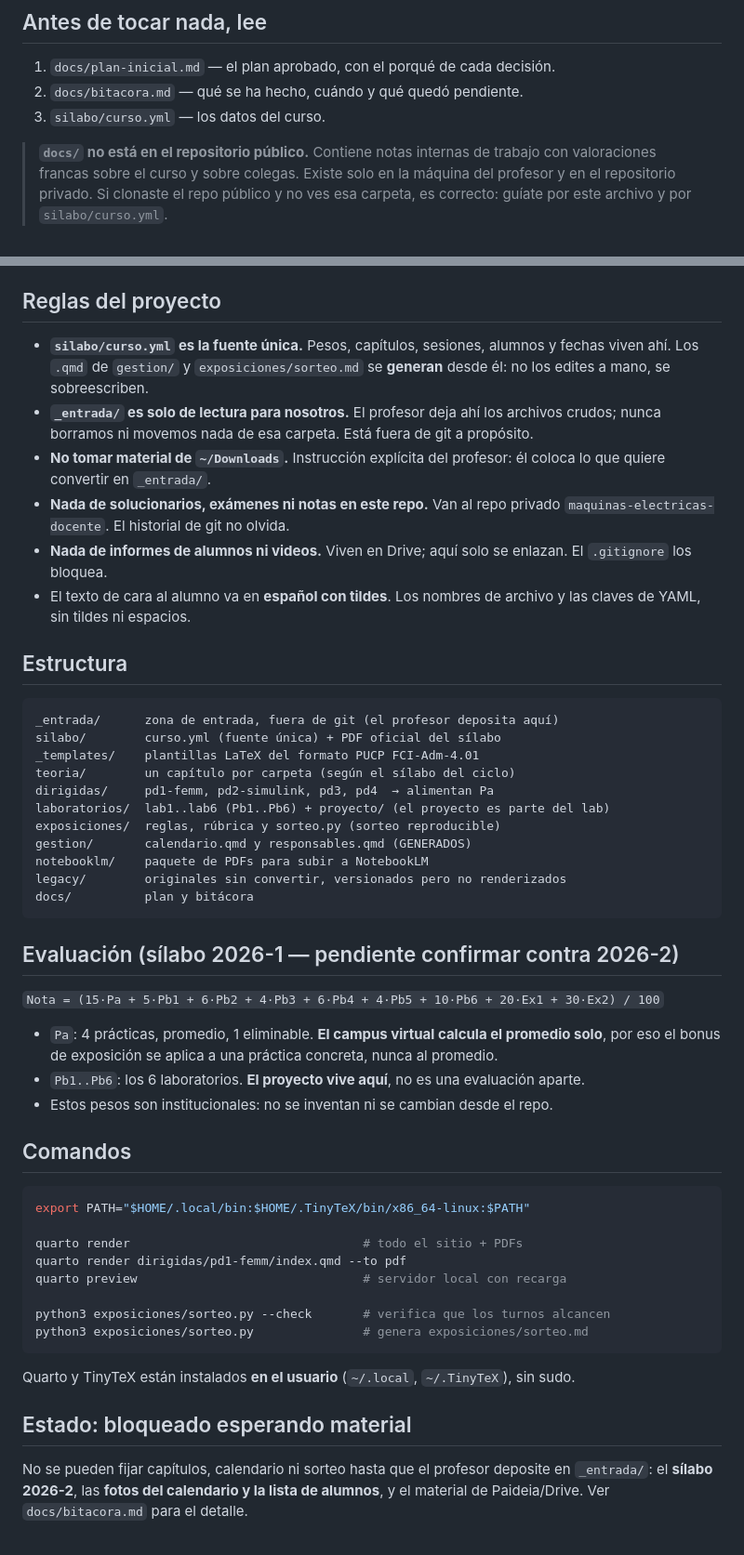
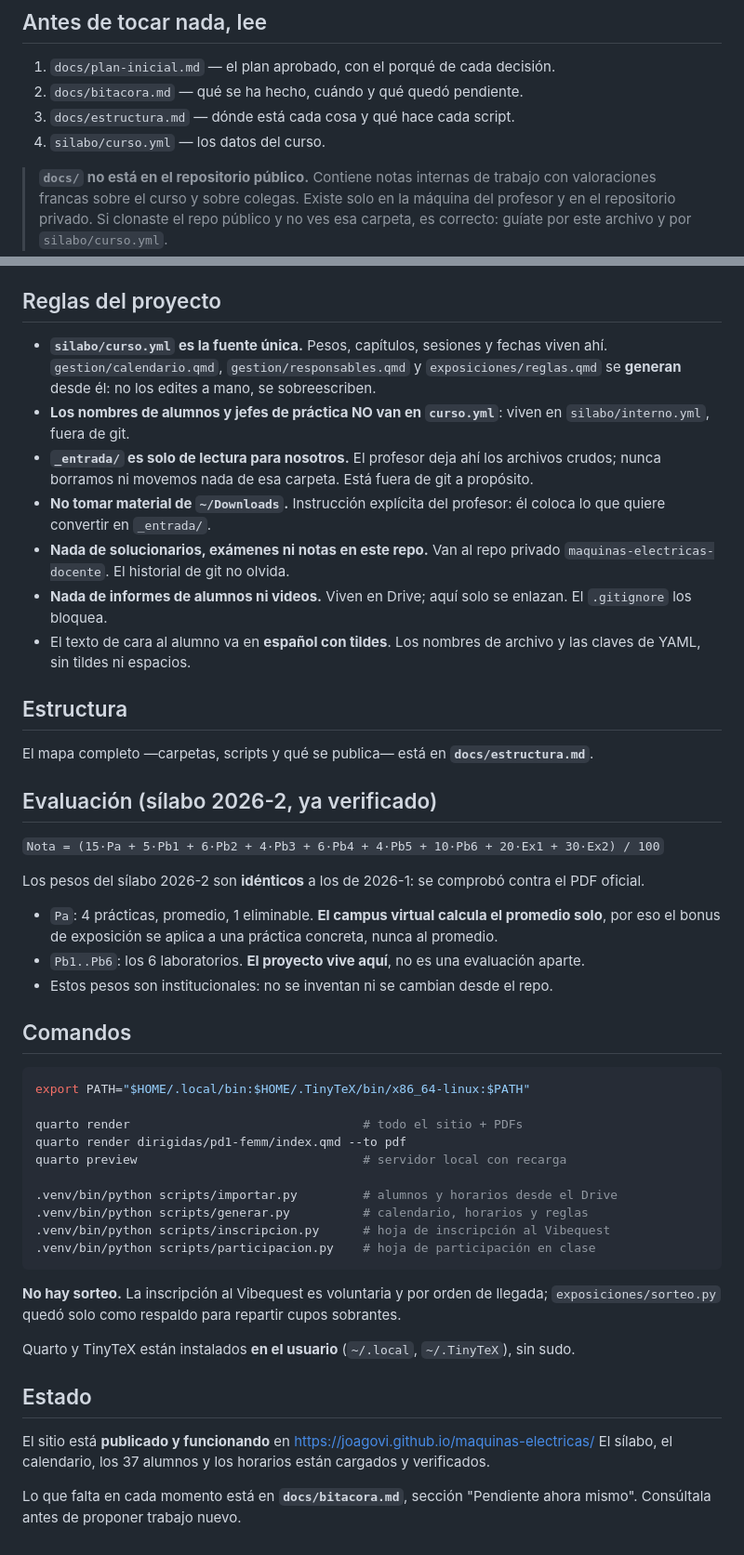
Before and after one commit to joagovi/maquinas-electricas, a Markdown page: CLAUDE.md, 2 parts joined by grey strips. Shown at 93% size. Rendered like a GitHub page.

Commit message:
Bitacora al dia y mapa del proyecto
La bitacora se habia quedado en el 22 de agosto: 21 commits sin registrar.
Se anaden cuatro entradas y se reescribe la lista de pendientes, separada
en: bloqueado por el profesor, decisiones suyas, por verificar con la
facultad, y por construir.

docs/estructura.md documenta donde esta cada cosa, que hace cada script y
que nunca llega a GitHub. CLAUDE.md tenia secciones desfasadas que habrian
enganado a una sesion nueva.

Co-Authored-By: Claude Opus 5 <noreply@anthropic.com>

````diff
--- a/CLAUDE.md
+++ b/CLAUDE.md
@@ -16,7 +16,8 @@ Antonio Romero Jiménez, que dicta desde el parcial.
 
 1. `docs/plan-inicial.md` — el plan aprobado, con el porqué de cada decisión.
 2. `docs/bitacora.md` — qué se ha hecho, cuándo y qué quedó pendiente.
-3. `silabo/curso.yml` — los datos del curso.
+3. `docs/estructura.md` — dónde está cada cosa y qué hace cada script.
+4. `silabo/curso.yml` — los datos del curso.
 
 > **`docs/` no está en el repositorio público.** Contiene notas internas de trabajo con
 > valoraciones francas sobre el curso y sobre colegas. Existe solo en la máquina del profesor
@@ -49,9 +50,11 @@ lo detecta y los baja con `rclone cat` a un temporal que borra al terminar.
 
 ## Reglas del proyecto
 
-- **`silabo/curso.yml` es la fuente única.** Pesos, capítulos, sesiones, alumnos y fechas
-  viven ahí. Los `.qmd` de `gestion/` y `exposiciones/sorteo.md` se **generan** desde él:
-  no los edites a mano, se sobreescriben.
+- **`silabo/curso.yml` es la fuente única.** Pesos, capítulos, sesiones y fechas viven ahí.
+  `gestion/calendario.qmd`, `gestion/responsables.qmd` y `exposiciones/reglas.qmd` se
+  **generan** desde él: no los edites a mano, se sobreescriben.
+- **Los nombres de alumnos y jefes de práctica NO van en `curso.yml`**: viven en
+  `silabo/interno.yml`, fuera de git.
 - **`_entrada/` es solo de lectura para nosotros.** El profesor deja ahí los archivos crudos;
   nunca borramos ni movemos nada de esa carpeta. Está fuera de git a propósito.
 - **No tomar material de `~/Downloads`.** Instrucción explícita del profesor: él coloca lo que
@@ -65,23 +68,13 @@ lo detecta y los baja con `rclone cat` a un temporal que borra al terminar.
 
 ## Estructura
 
-```
-_entrada/      zona de entrada, fuera de git (el profesor deposita aquí)
-silabo/        curso.yml (fuente única) + PDF oficial del sílabo
-_templates/    plantillas LaTeX del formato PUCP FCI-Adm-4.01
-teoria/        un capítulo por carpeta (según el sílabo del ciclo)
-dirigidas/     pd1-femm, pd2-simulink, pd3, pd4  → alimentan Pa
-laboratorios/  lab1..lab6 (Pb1..Pb6) + proyecto/ (el proyecto es parte del lab)
-exposiciones/  reglas, rúbrica y sorteo.py (sorteo reproducible)
-gestion/       calendario.qmd y responsables.qmd (GENERADOS)
-notebooklm/    paquete de PDFs para subir a NotebookLM
-legacy/        originales sin convertir, versionados pero no renderizados
-docs/          plan y bitácora
-```
+El mapa completo —carpetas, scripts y qué se publica— está en **`docs/estructura.md`**.
 
-## Evaluación (sílabo 2026-1 — pendiente confirmar contra 2026-2)
+## Evaluación (sílabo 2026-2, ya verificado)
 
 `Nota = (15·Pa + 5·Pb1 + 6·Pb2 + 4·Pb3 + 6·Pb4 + 4·Pb5 + 10·Pb6 + 20·Ex1 + 30·Ex2) / 100`
+
+Los pesos del sílabo 2026-2 son **idénticos** a los de 2026-1: se comprobó contra el PDF oficial.
 
 - `Pa`: 4 prácticas, promedio, 1 eliminable. **El campus virtual calcula el promedio solo**,
   por eso el bonus de exposición se aplica a una práctica concreta, nunca al promedio.
@@ -97,14 +90,21 @@ quarto render                                # todo el sitio + PDFs
 quarto render dirigidas/pd1-femm/index.qmd --to pdf
 quarto preview                               # servidor local con recarga
 
-python3 exposiciones/sorteo.py --check       # verifica que los turnos alcancen
-python3 exposiciones/sorteo.py               # genera exposiciones/sorteo.md
+.venv/bin/python scripts/importar.py         # alumnos y horarios desde el Drive
+.venv/bin/python scripts/generar.py          # calendario, horarios y reglas
+.venv/bin/python scripts/inscripcion.py      # hoja de inscripción al Vibequest
+.venv/bin/python scripts/participacion.py    # hoja de participación en clase
 ```
+
+**No hay sorteo.** La inscripción al Vibequest es voluntaria y por orden de llegada;
+`exposiciones/sorteo.py` quedó solo como respaldo para repartir cupos sobrantes.
 
 Quarto y TinyTeX están instalados **en el usuario** (`~/.local`, `~/.TinyTeX`), sin sudo.
 
-## Estado: bloqueado esperando material
+## Estado
 
-No se pueden fijar capítulos, calendario ni sorteo hasta que el profesor deposite en
-`_entrada/`: el **sílabo 2026-2**, las **fotos del calendario y la lista de alumnos**, y el
-material de Paideia/Drive. Ver `docs/bitacora.md` para el detalle.
+El sitio está **publicado y funcionando** en https://joagovi.github.io/maquinas-electricas/
+El sílabo, el calendario, los 37 alumnos y los horarios están cargados y verificados.
+
+Lo que falta en cada momento está en **`docs/bitacora.md`**, sección "Pendiente ahora mismo".
+Consúltala antes de proponer trabajo nuevo.
````
